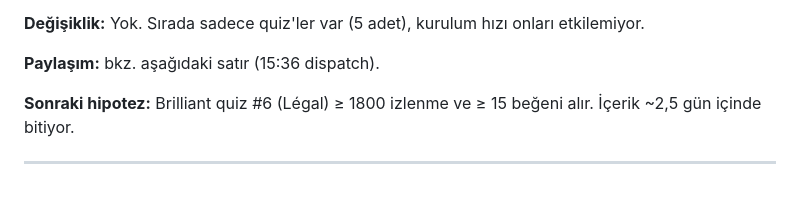
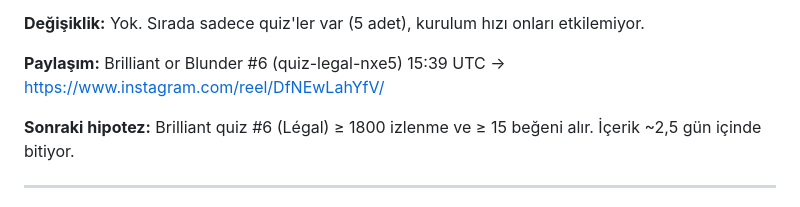
Before and after one commit to talhahasim/chessguru, a Markdown page: docs/growth-log.md, the part around the change. Drawn GitHub-style.

Commit message:
Growth log: Brilliant or Blunder #6 posted
Co-Authored-By: Claude Opus 5.5 <noreply@anthropic.com>
Claude-Session: https://claude.ai/code/session_011jL4nvVZWPiUMhyDR5fZ3V

```diff
--- a/docs/growth-log.md
+++ b/docs/growth-log.md
@@ -28,7 +28,7 @@ Savunma videoları belirgin şekilde zayıflıyor; quiz'ler istikrarlı en iyi f
 
 **Değişiklik:** Yok. Sırada sadece quiz'ler var (5 adet), kurulum hızı onları etkilemiyor.
 
-**Paylaşım:** bkz. aşağıdaki satır (15:36 dispatch).
+**Paylaşım:** Brilliant or Blunder #6 (quiz-legal-nxe5) 15:39 UTC → https://www.instagram.com/reel/DfNEwLahYfV/
 
 **Sonraki hipotez:** Brilliant quiz #6 (Légal) ≥ 1800 izlenme ve ≥ 15 beğeni alır. İçerik ~2,5 gün içinde bitiyor.
 
```
